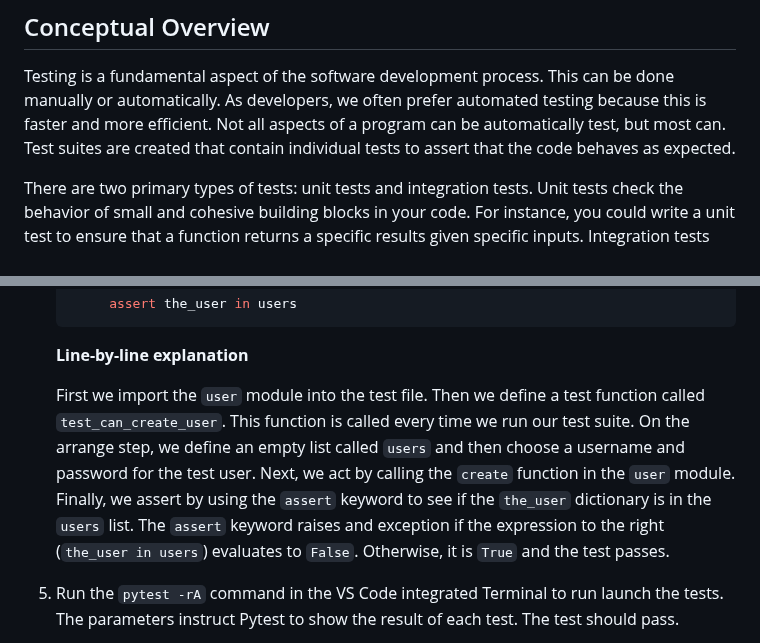
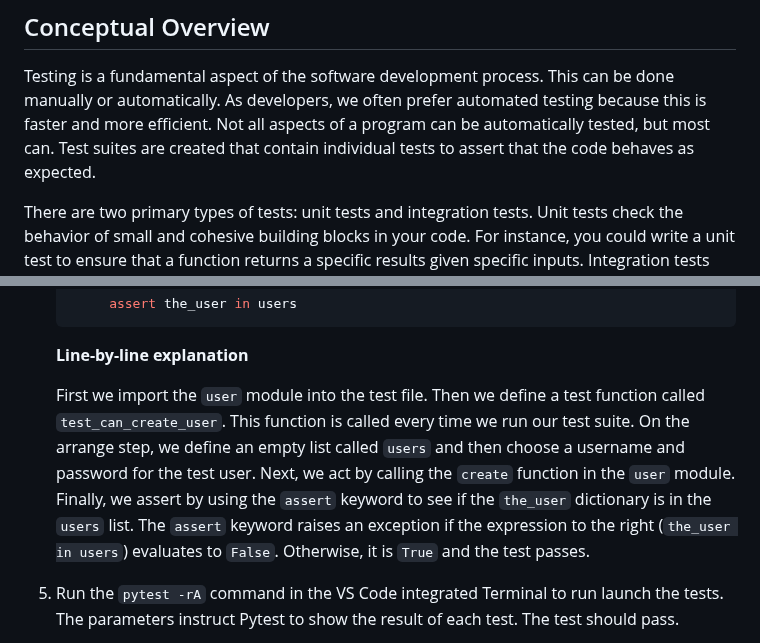
Before and after one commit to it-academy-svhec/intro-to-programming, a Markdown page: primers/python/Python Testing Primer.md, 2 parts joined by grey strips. GitHub-like rendering.

Commit message:
Update Python Testing Primer.md
Fixed a few typos - Travis

```diff
--- a/primers/python/Python Testing Primer.md
+++ b/primers/python/Python Testing Primer.md
@@ -4,7 +4,7 @@
 
 Testing is a fundamental aspect of the software development process.
 This can be done manually or automatically. As developers, we often prefer automated testing because this is faster and more efficient.
-Not all aspects of a program can be automatically test, but most can. Test suites are created that contain individual tests to assert that the code behaves as expected.
+Not all aspects of a program can be automatically tested, but most can. Test suites are created that contain individual tests to assert that the code behaves as expected.
 
 There are two primary types of tests: unit tests and integration tests. Unit tests check the behavior of small and cohesive building blocks in your code.
 For instance, you could write a unit test to ensure that a function returns a specific results given specific inputs. Integration tests check the behavior of more complex subsystems in the application, such as a user authentication module. For example, we could write a test to make sure that a user can log in and then is presented with welcome text. Then we could check that they can perform certain actions. This test will involve code from many different units in the system.
@@ -116,7 +116,7 @@ There are many different tools for creating and running automated tests in Pytho
 
    **Line-by-line explanation**
 
-   First we import the `user` module into the test file. Then we define a test function called `test_can_create_user`. This function is called every time we run our test suite. On the arrange step, we define an empty list called `users` and then choose a username and password for the test user. Next, we act by calling the `create` function in the `user` module. Finally, we assert by using the `assert` keyword to see if the `the_user` dictionary is in the `users` list. The `assert` keyword raises and exception if the expression to the right (`the_user in users`) evaluates to `False`. Otherwise, it is `True` and the test passes.
+   First we import the `user` module into the test file. Then we define a test function called `test_can_create_user`. This function is called every time we run our test suite. On the arrange step, we define an empty list called `users` and then choose a username and password for the test user. Next, we act by calling the `create` function in the `user` module. Finally, we assert by using the `assert` keyword to see if the `the_user` dictionary is in the `users` list. The `assert` keyword raises an exception if the expression to the right (`the_user in users`) evaluates to `False`. Otherwise, it is `True` and the test passes.
 
 1. Run the `pytest -rA` command in the VS Code integrated Terminal to run launch the tests. The parameters instruct Pytest to show the result of each test. The test should pass.
 
```
